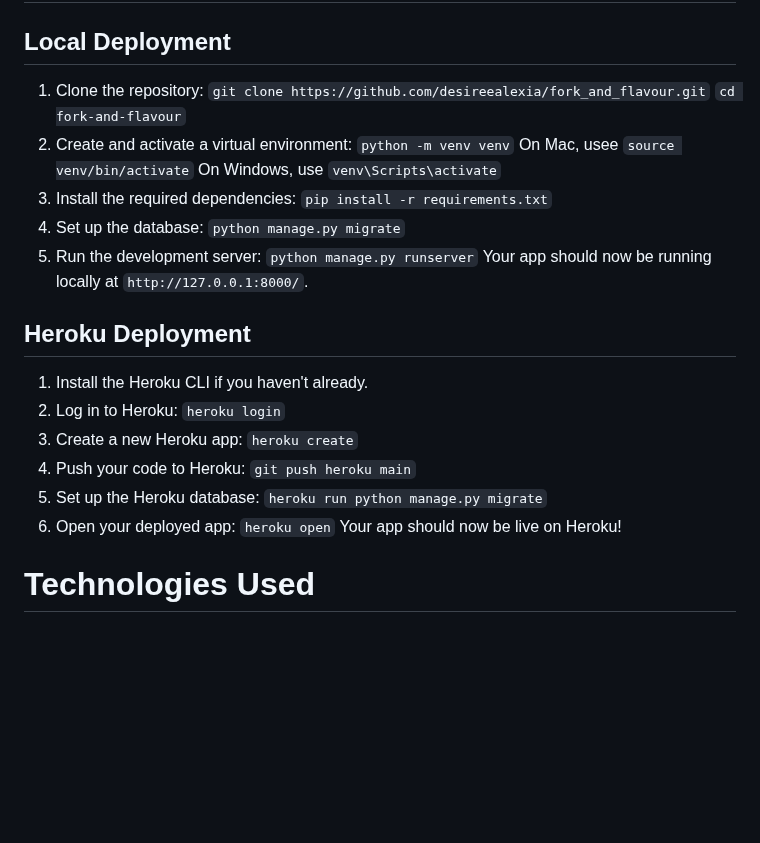
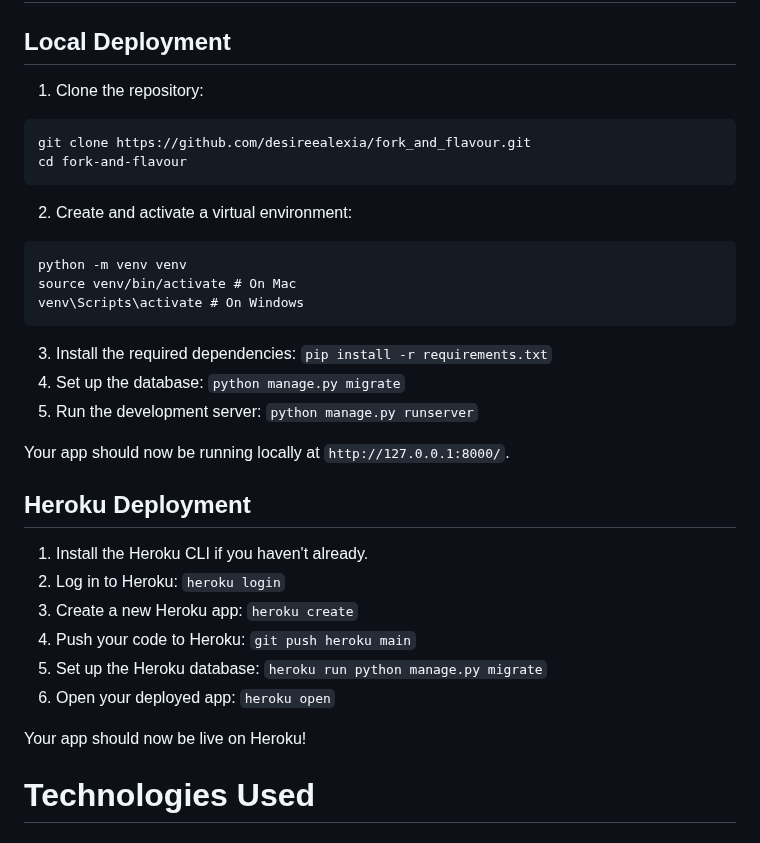
Before and after one commit to desireealexia/fork_and_flavour, a Markdown page: README.md, the part around the change. Drawn GitHub-style; blank space fills up the shorter version.

````diff
--- a/README.md
+++ b/README.md
@@ -421,34 +421,32 @@ I used Lighthouse to audit the performance and quality of this website on deskto
 ## Local Deployment
 
 1. Clone the repository:
-  `git clone https://github.com/desireealexia/fork_and_flavour.git`
-  `cd fork-and-flavour`
+  ```
+  git clone https://github.com/desireealexia/fork_and_flavour.git
+  cd fork-and-flavour
+  ```
 2. Create and activate a virtual environment:
-  `python -m venv venv`
-  On Mac, usee `source venv/bin/activate`
-  On Windows, use `venv\Scripts\activate`
-3. Install the required dependencies:
-  `pip install -r requirements.txt`
-4. Set up the database:
-  `python manage.py migrate`
-5. Run the development server:
-  `python manage.py runserver`
-Your app should now be running locally at `http://127.0.0.1:8000/`.
+  ```
+  python -m venv venv
+  source venv/bin/activate # On Mac
+  venv\Scripts\activate # On Windows
+  ```
+3. Install the required dependencies: `pip install -r requirements.txt`
+4. Set up the database: `python manage.py migrate`
+5. Run the development server: `python manage.py runserver`
+
+  Your app should now be running locally at `http://127.0.0.1:8000/`.
 
 ## Heroku Deployment
 
 1. Install the Heroku CLI if you haven't already.
-2. Log in to Heroku:
-  `heroku login`
-3. Create a new Heroku app:
-  `heroku create`
-4. Push your code to Heroku:
-  `git push heroku main`
-5. Set up the Heroku database:
-  `heroku run python manage.py migrate`
-6. Open your deployed app:
-  `heroku open`
-Your app should now be live on Heroku!
+2. Log in to Heroku: `heroku login`
+3. Create a new Heroku app: `heroku create`
+4. Push your code to Heroku: `git push heroku main`
+5. Set up the Heroku database: `heroku run python manage.py migrate`
+6. Open your deployed app: `heroku open`
+
+  Your app should now be live on Heroku!
 
 # Technologies Used
 
````
